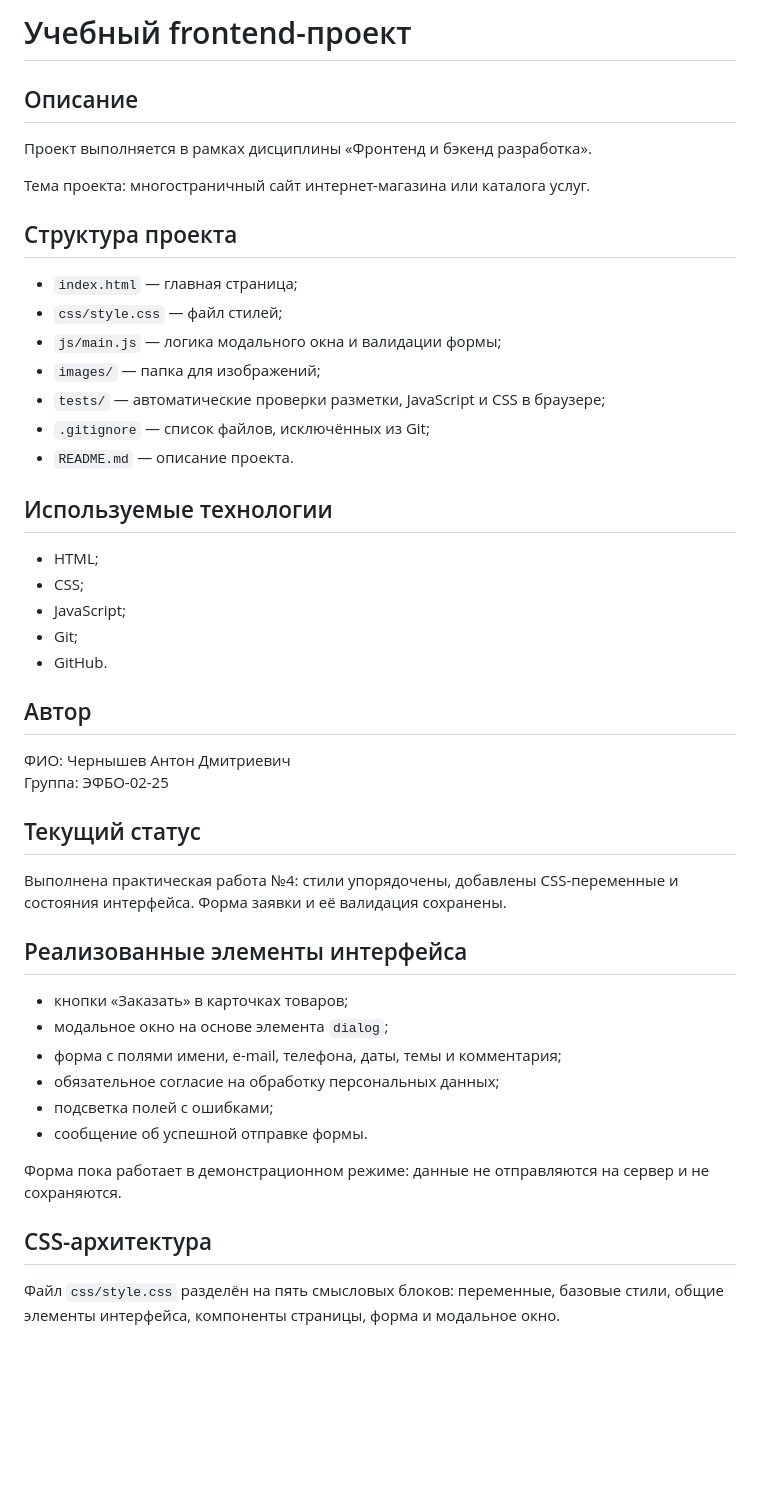
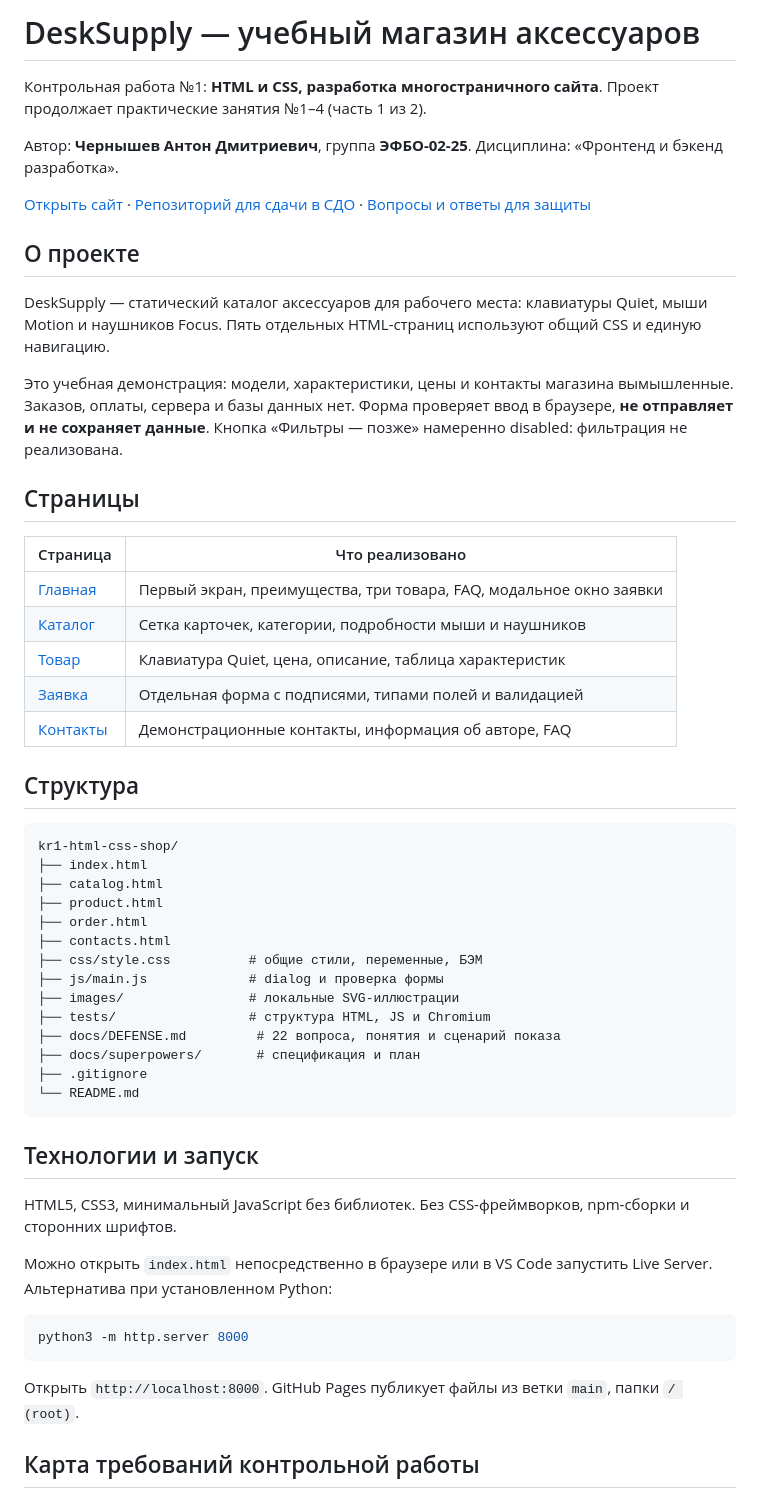
Before and after one commit to AntonXer-1/kr1-html-css-shop, a Markdown page: README.md, the part around one of its changes. Drawn GitHub-style; blank space fills up the shorter version.

Commit message:
docs: document KR1 requirements and defense answers

````diff
--- a/README.md
+++ b/README.md
@@ -1,50 +1,69 @@
-# Учебный frontend-проект
+# DeskSupply — учебный магазин аксессуаров
 
-## Описание
+Контрольная работа №1: **HTML и CSS, разработка многостраничного сайта**.
+Проект продолжает практические занятия №1–4 (часть 1 из 2).
 
-Проект выполняется в рамках дисциплины «Фронтенд и бэкенд разработка».
+Автор: **Чернышев Антон Дмитриевич**, группа **ЭФБО-02-25**.
+Дисциплина: «Фронтенд и бэкенд разработка».
 
-Тема проекта: многостраничный сайт интернет-магазина или каталога услуг.
+[Открыть сайт](https://antonxer-1.github.io/kr1-html-css-shop/) ·
+[Репозиторий для сдачи в СДО](https://github.com/AntonXer-1/kr1-html-css-shop) ·
+[Вопросы и ответы для защиты](docs/DEFENSE.md)
 
-## Структура проекта
+## О проекте
 
-- `index.html` — главная страница;
-- `css/style.css` — файл стилей;
-- `js/main.js` — логика модального окна и валидации формы;
-- `images/` — папка для изображений;
-- `tests/` — автоматические проверки разметки, JavaScript и CSS в браузере;
-- `.gitignore` — список файлов, исключённых из Git;
-- `README.md` — описание проекта.
+DeskSupply — статический каталог аксессуаров для рабочего места:
+клавиатуры Quiet, мыши Motion и наушников Focus.
+Пять отдельных HTML-страниц используют общий CSS и единую навигацию.
 
-## Используемые технологии
+Это учебная демонстрация: модели, характеристики, цены и контакты магазина
+вымышленные. Заказов, оплаты, сервера и базы данных нет. Форма проверяет
+ввод в браузере, **не отправляет и не сохраняет данные**.
+Кнопка «Фильтры — позже» намеренно disabled: фильтрация не реализована.
 
-- HTML;
-- CSS;
-- JavaScript;
-- Git;
-- GitHub.
+## Страницы
 
-## Автор
+| Страница | Что реализовано |
+| --- | --- |
+| [Главная](index.html) | Первый экран, преимущества, три товара, FAQ, модальное окно заявки |
+| [Каталог](catalog.html) | Сетка карточек, категории, подробности мыши и наушников |
+| [Товар](product.html) | Клавиатура Quiet, цена, описание, таблица характеристик |
+| [Заявка](order.html) | Отдельная форма с подписями, типами полей и валидацией |
+| [Контакты](contacts.html) | Демонстрационные контакты, информация об авторе, FAQ |
 
-ФИО: Чернышев Антон Дмитриевич
-Группа: ЭФБО-02-25
+## Структура
 
-## Текущий статус
+```text
+kr1-html-css-shop/
+├── index.html
+├── catalog.html
+├── product.html
+├── order.html
+├── contacts.html
+├── css/style.css          # общие стили, переменные, БЭМ
+├── js/main.js             # dialog и проверка формы
+├── images/                # локальные SVG-иллюстрации
+├── tests/                 # структура HTML, JS и Chromium
+├── docs/DEFENSE.md         # 22 вопроса, понятия и сценарий показа
+├── docs/superpowers/       # спецификация и план
+├── .gitignore
+└── README.md
+```
 
-Выполнена практическая работа №4: стили упорядочены, добавлены CSS-переменные и состояния интерфейса. Форма заявки и её валидация сохранены.
+## Технологии и запуск
 
-## Реализованные элементы интерфейса
+HTML5, CSS3, минимальный JavaScript без библиотек.
+Без CSS-фреймворков, npm-сборки и сторонних шрифтов.
 
-- кнопки «Заказать» в карточках товаров;
-- модальное окно на основе элемента `dialog`;
-- форма с полями имени, e-mail, телефона, даты, темы и комментария;
-- обязательное согласие на обработку персональных данных;
-- подсветка полей с ошибками;
-- сообщение об успешной отправке формы.
+Можно открыть `index.html` непосредственно в браузере или в VS Code
+запустить Live Server. Альтернатива при установленном Python:
 
-Форма пока работает в демонстрационном режиме: данные не отправляются на сервер и не сохраняются.
+```bash
+python3 -m http.server 8000
+```
 
-## CSS-архитектура
+Открыть `http://localhost:8000`. GitHub Pages публикует файлы из ветки
+`main`, папки `/ (root)`.
 
-Файл `css/style.css` разделён на пять смысловых блоков: переменные, базовые стили, общие элементы интерфейса, компоненты страницы, форма и модальное окно.
+## Карта требований контрольной работы
 
````
Also changed, not shown: other parts of README.md (+80 -37 lines), docs/DEFENSE.md (added, +195 -0 lines).
